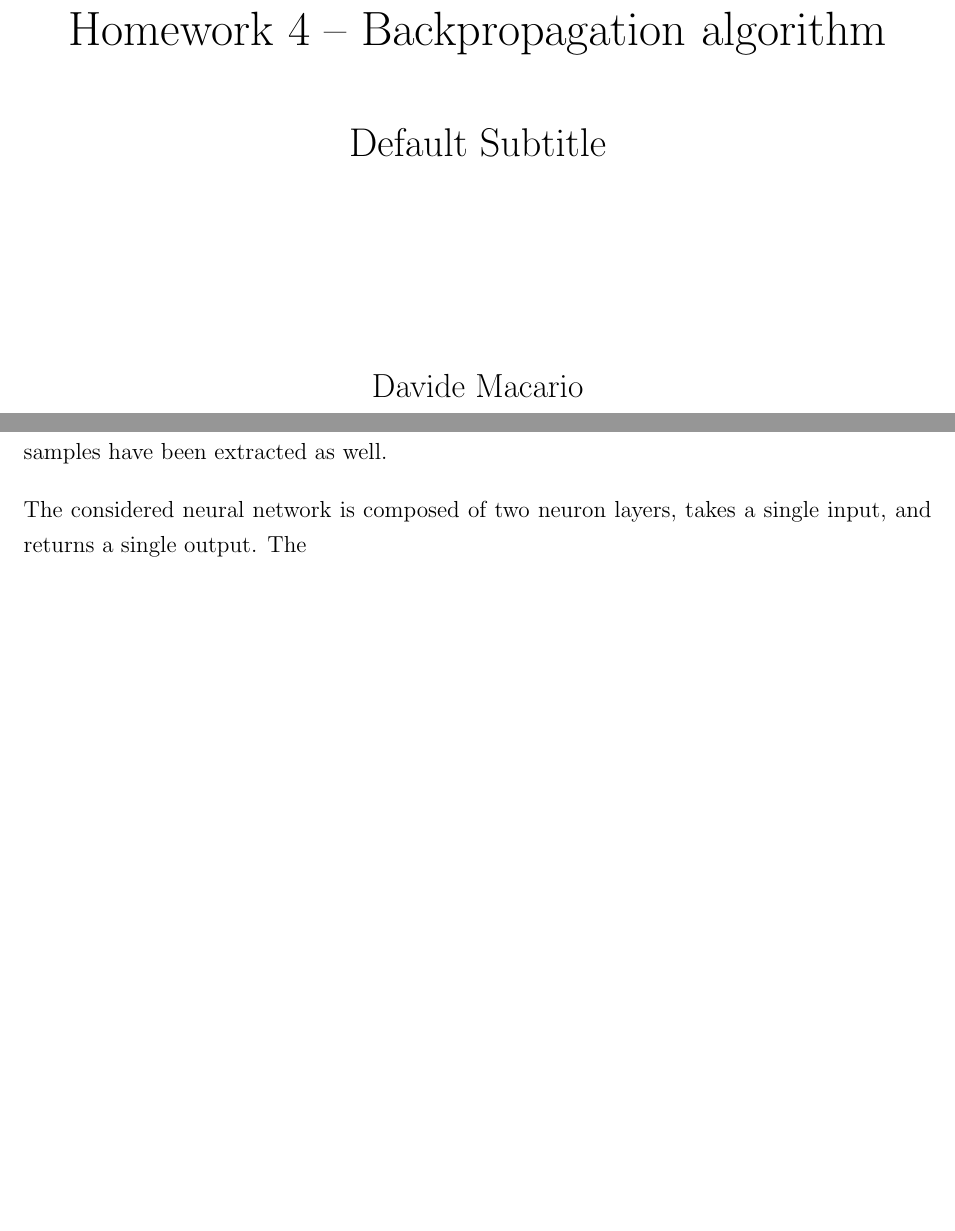
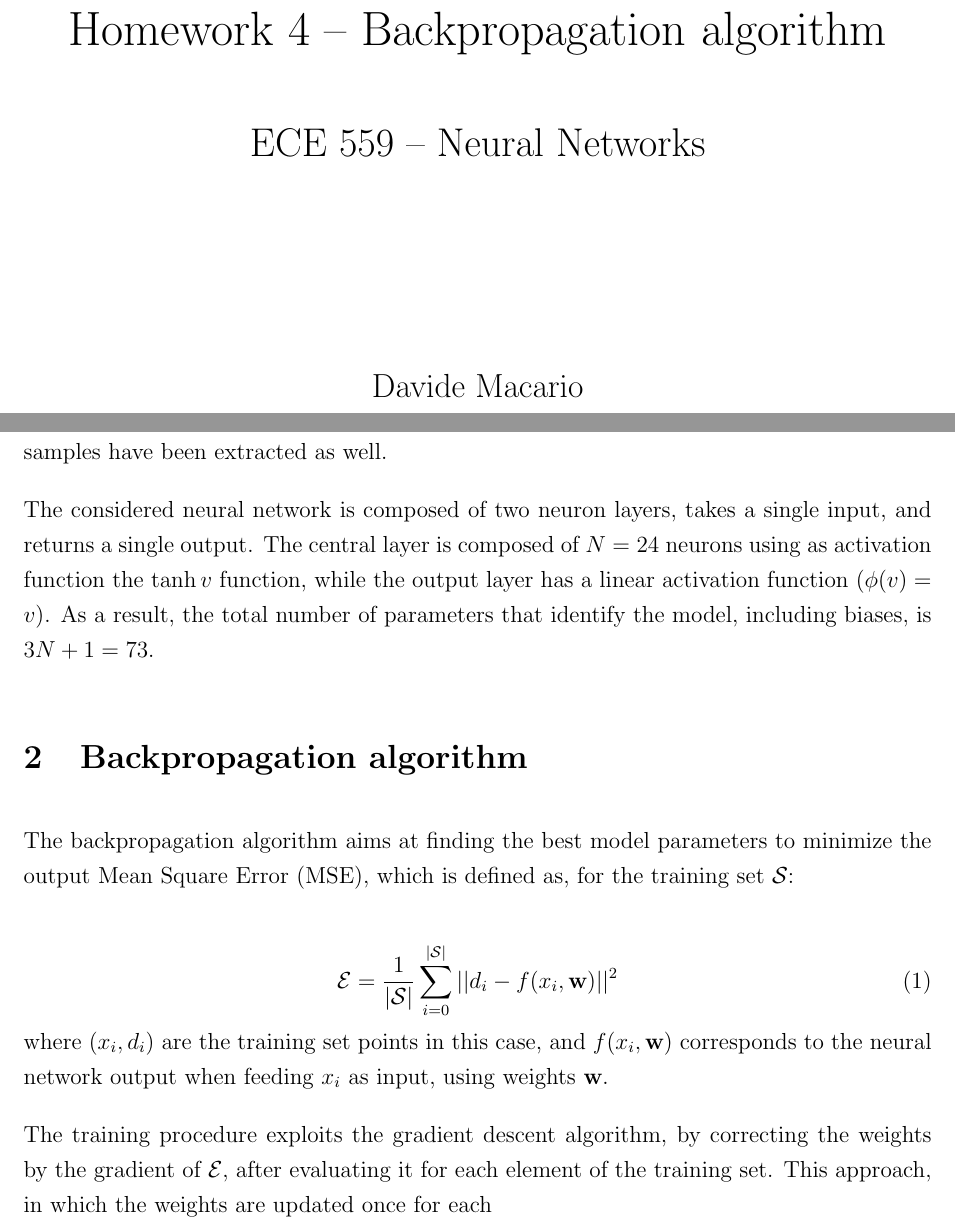
Before and after one commit to davmacario/ece559-neural-networks, a LaTeX problem sheet (HW4/hw4-macario.tex): two parts of pages 1 and 2 of 2, joined at a grey line, cut so that both start at the same text, the shorter picture padded with empty space. Compiled offline with pdfLaTeX.

Commit message:
Update report

```diff
--- a/HW4/hw4-macario.tex
+++ b/HW4/hw4-macario.tex
@@ -96,7 +96,7 @@
         \Huge{\titleofdoc}
 
         \vspace{0.5cm}
-        \LARGE{Default Subtitle}
+        \LARGE{ECE 559 – Neural Networks}
 
         \vspace{3 cm}
         \Large{\GroupName\\ }
@@ -128,6 +128,20 @@
 This homework activity consisted of the Python implementation of the backpropagation (BP) algorithm for training a neural network composed of two layers, to approximate a function locally.
 The training set was composed of $n=300$ random points having $x$ uniformly-distributed in $[0,\ 1]$, and the function to be approximated was $d_i = f(x_i) = \sin{(20x_i) + 3x_i + \nu_i}$, where $\nu_i$ is random uniform noise in the range $[-0.1,\ 0.1]$, of which $n$ samples have been extracted as well.
 
-The considered neural network is composed of two neuron layers, takes a single input, and returns a single output. The
+The considered neural network is composed of two neuron layers, takes a single input, and returns a single output.
+The central layer is composed of $N=24$ neurons using as activation function the $\tanh{v}$ function, while the output layer has a linear activation function ($\phi(v) = v$).
+As a result, the total number of parameters that identify the model, including biases, is $3N+1 = 73$.
+
+\section{Backpropagation algorithm}\label{sec:bp}
+
+The backpropagation algorithm aims at finding the best model parameters to minimize the output Mean Square Error (MSE), which is defined as, for the training set $\mathcal{S}$:
+
+\begin{equation}
+  \mathcal{E} = \frac{1}{|\mathcal{S}|} \sum_{i=0}^{|\mathcal{S}|} {|| d_i - f(x_i, \textbf{w}) ||^2}
+\end{equation}
+where $(x_i, d_i)$ are the training set points in this case, and $f(x_i, \textbf{w})$ corresponds to the neural network output when feeding $x_i$ as input, using weights $\textbf{w}$.
+
+The training procedure exploits the gradient descent algorithm, by correcting the weights by the gradient of $\mathcal{E}$, after evaluating it for each element of the training set.
+This approach, in which the weights are updated once for each
 
 \end{document}
```
